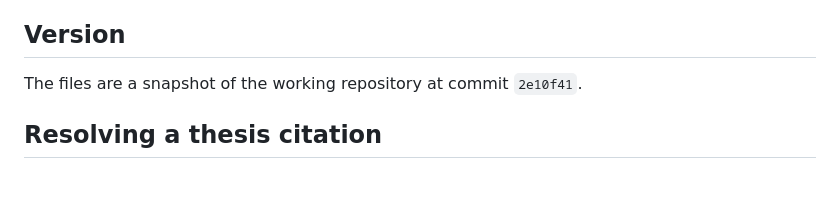
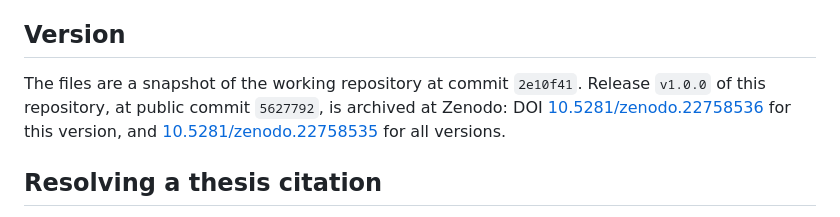
Before and after one commit to Ali94k/silent-merge-failures, a Markdown page: README.md, the part around the change. GitHub-like rendering; blank space fills up the shorter version.

Commit message:
README: release v1.0.0 and its Zenodo DOI
Version section: release v1.0.0 at public commit 5627792, archived at
Zenodo as DOI 10.5281/zenodo.22758536 (this version) and
10.5281/zenodo.22758535 (all versions). Staged from the working
repository at 2e10f41, as before.

Co-Authored-By: Claude Fable 5.1 <noreply@anthropic.com>

```diff
--- a/README.md
+++ b/README.md
@@ -10,9 +10,7 @@ It is not the working repository. It has no development history. The data corpor
 
 ## Version
 
-The files are a snapshot of the working repository at commit `2e10f41`.
-
-<!-- RELEASE: public commit ________ · release tag v1.0.0 · DOI ________ (filled in once the release is archived) -->
+The files are a snapshot of the working repository at commit `2e10f41`. Release `v1.0.0` of this repository, at public commit `5627792`, is archived at Zenodo: DOI [10.5281/zenodo.22758536](https://doi.org/10.5281/zenodo.22758536) for this version, and [10.5281/zenodo.22758535](https://doi.org/10.5281/zenodo.22758535) for all versions.
 
 ## Resolving a thesis citation
 
```
